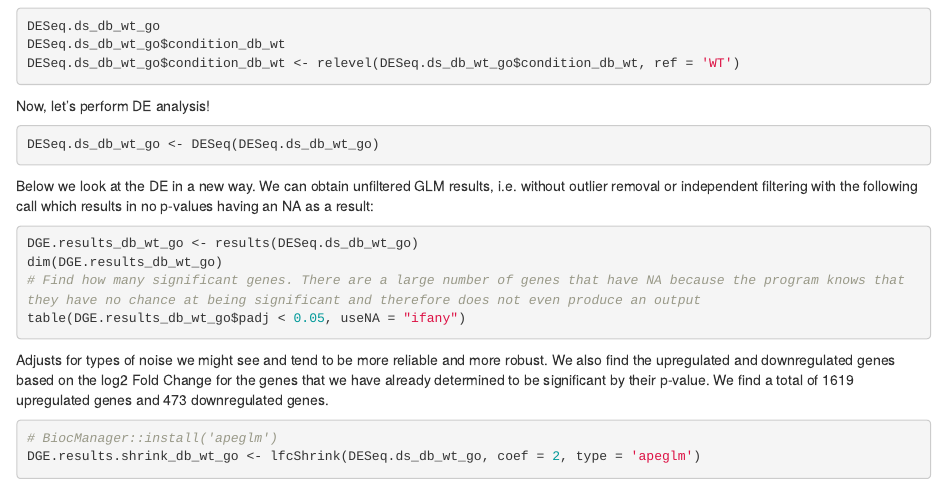
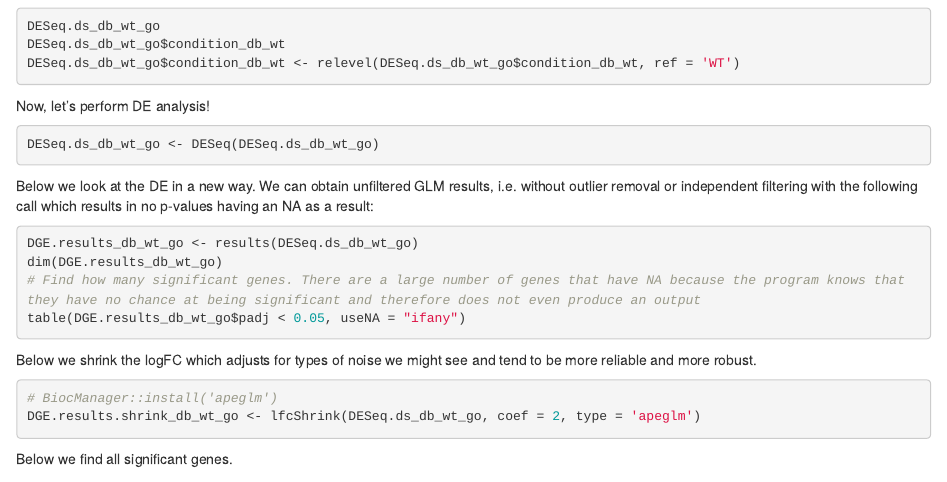
Before and after one commit to Nicholas-Bartelo/Bartelo-ANGSD-Final-Project, an R Markdown document (FeatureCounts Analysis and DE Analysis/Performing Analysis Using Read Count Table.Rmd): the page in a window 1100 px wide, from 18520 px down. Rendered offline with R 4.5, knitr and Pandoc, with nearby package versions; the code chunks are not run, so their results and figures are left out.

Commit message:
Add files via upload

````diff
--- a/FeatureCounts Analysis and DE Analysis/Performing Analysis Using Read Count Table.Rmd
+++ b/FeatureCounts Analysis and DE Analysis/Performing Analysis Using Read Count Table.Rmd
@@ -1006,7 +1006,7 @@ dim(DGE.results_db_wt_go)
 table(DGE.results_db_wt_go$padj < 0.05, useNA = "ifany")
 ```
 
-Adjusts for types of noise we might see and tend to be more reliable and more robust. We also find the upregulated and downregulated genes based on the log2 Fold Change for the genes that we have already determined to be significant by their p-value. We find a total of 1619 upregulated genes and 473 downregulated genes.
+Below we shrink the logFC which adjusts for types of noise we might see and tend to be more reliable and more robust.
 
 ```{r}
 # BiocManager::install('apeglm')
````
